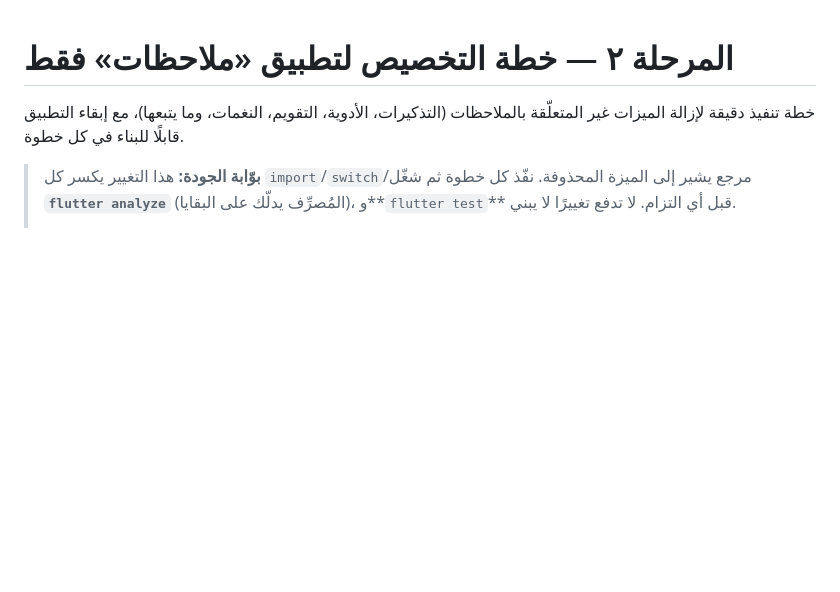
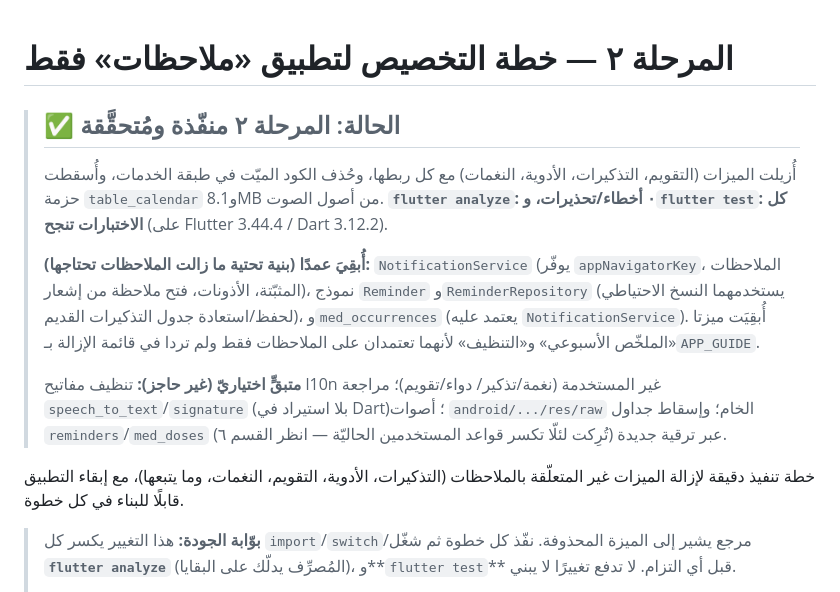
Before and after one commit to alaoufi/Note_only, a Markdown page: docs/PHASE2_PLAN.md, the part around the change. GitHub-like rendering; blank space fills up the shorter version.

Commit message:
docs: mark Phase 2 plan as completed and note what was kept/remaining
Co-Authored-By: Claude Opus 4.8 <noreply@anthropic.com>
Claude-Session: https://claude.ai/code/session_01YUmFMdFAgBYxV54PsvaY2c

```diff
--- a/docs/PHASE2_PLAN.md
+++ b/docs/PHASE2_PLAN.md
@@ -1,4 +1,22 @@
 # المرحلة ٢ — خطة التخصيص لتطبيق «ملاحظات» فقط
+
+> ## ✅ الحالة: المرحلة ٢ منفّذة ومُتحقَّقة
+> أُزيلت الميزات (التقويم، التذكيرات، الأدوية، النغمات) مع كل ربطها، وحُذف
+> الكود الميّت في طبقة الخدمات، وأُسقطت حزمة `table_calendar` و8.1MB من أصول
+> الصوت. **`flutter analyze`: ٠ أخطاء/تحذيرات، و`flutter test`: كل الاختبارات تنجح**
+> (على Flutter 3.44.4 / Dart 3.12.2).
+>
+> **أُبقِيَ عمدًا (بنية تحتية ما زالت الملاحظات تحتاجها):** `NotificationService`
+> (يوفّر `appNavigatorKey`، الملاحظات المثبّتة، الأذونات، فتح ملاحظة من إشعار)،
+> نموذج `Reminder` و`ReminderRepository` (يستخدمهما النسخ الاحتياطي لحفظ/استعادة
+> جدول التذكيرات القديم)، و`med_occurrences` (يعتمد عليه `NotificationService`).
+> أُبقِيَت ميزتا «الملخّص الأسبوعي» و«التنظيف» لأنهما تعتمدان على الملاحظات فقط
+> ولم تردا في قائمة الإزالة بـ`APP_GUIDE`.
+>
+> **متبقٍّ اختياريّ (غير حاجز):** تنظيف مفاتيح l10n غير المستخدمة (نغمة/تذكير/
+> دواء/تقويم)؛ مراجعة `speech_to_text`/`signature` (بلا استيراد في Dart)؛ أصوات
+> `android/.../res/raw` الخام؛ وإسقاط جداول `reminders`/`med_doses` عبر ترقية
+> جديدة (تُرِكت لئلّا تكسر قواعد المستخدمين الحاليّة — انظر القسم ٦).
 
 خطة تنفيذ دقيقة لإزالة الميزات غير المتعلّقة بالملاحظات (التذكيرات، الأدوية،
 التقويم، النغمات، وما يتبعها)، مع إبقاء التطبيق قابلًا للبناء في كل خطوة.
```
